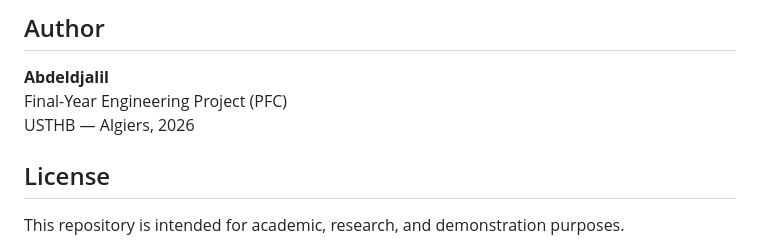
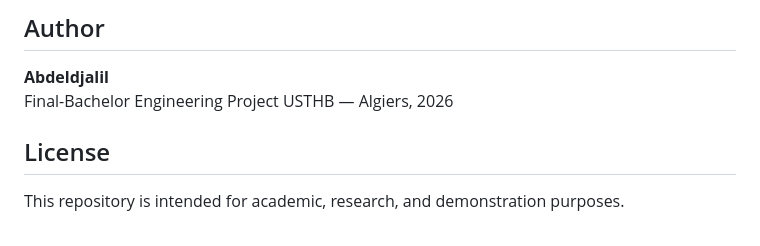
Before and after one commit to Abdeldjalil-DHM/e-rv6sdl-teleop-ros2, a Markdown page: README.md, the part around the change. Rendered like a GitHub page.

Commit message:
Update project title in README

```diff
--- a/README.md
+++ b/README.md
@@ -227,7 +227,7 @@ This project is not just a local robot demo. It is designed as a distributed rob
 ## Author
 
 **Abdeldjalil**
-Final-Year Engineering Project (PFC)
+Final-Bachelor Engineering Project
 USTHB — Algiers, 2026
 
 ## License
```
